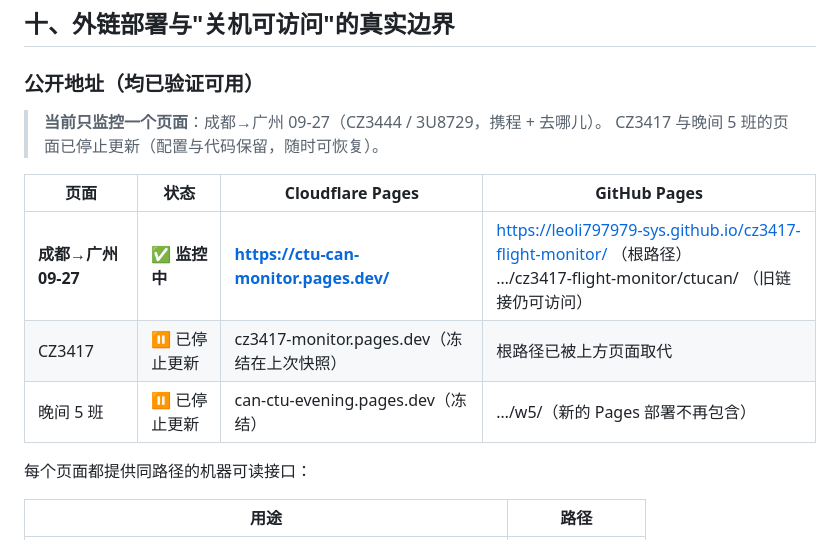
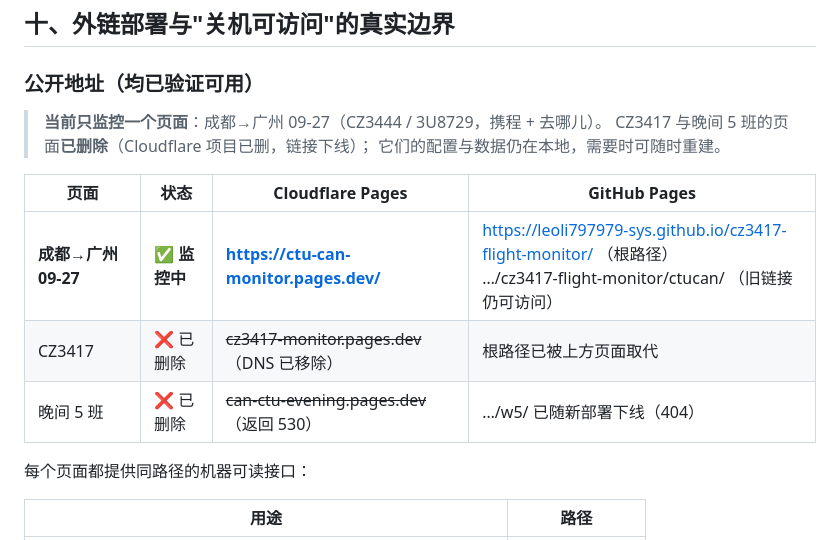
Before and after one commit to leoli797979-sys/cz3417-flight-monitor, a Markdown page: README_CZ3417.md, the part around the change. Rendered like a GitHub page.

Commit message:
chore: 删除 CZ3417 与晚间5班两个 Cloudflare 页面项目(链接已下线),文档同步;仅保留成都->广州监控页

```diff
--- a/README_CZ3417.md
+++ b/README_CZ3417.md
@@ -306,13 +306,14 @@ whaleguard block
 ### 公开地址（均已验证可用）
 
 > **当前只监控一个页面**：成都→广州 09-27（CZ3444 / 3U8729，携程 + 去哪儿）。
-> CZ3417 与晚间 5 班的页面已停止更新（配置与代码保留，随时可恢复）。
+> CZ3417 与晚间 5 班的页面**已删除**（Cloudflare 项目已删，链接下线）；
+> 它们的配置与数据仍在本地，需要时可随时重建。
 
 | 页面 | 状态 | Cloudflare Pages | GitHub Pages |
 |---|---|---|---|
 | **成都→广州 09-27** | ✅ **监控中** | **https://ctu-can-monitor.pages.dev/** | https://leoli797979-sys.github.io/cz3417-flight-monitor/ （根路径）<br>…/cz3417-flight-monitor/ctucan/ （旧链接仍可访问） |
-| CZ3417 | ⏸ 已停止更新 | cz3417-monitor.pages.dev（冻结在上次快照） | 根路径已被上方页面取代 |
-| 晚间 5 班 | ⏸ 已停止更新 | can-ctu-evening.pages.dev（冻结） | …/w5/（新的 Pages 部署不再包含） |
+| CZ3417 | ❌ 已删除 | ~~cz3417-monitor.pages.dev~~（DNS 已移除） | 根路径已被上方页面取代 |
+| 晚间 5 班 | ❌ 已删除 | ~~can-ctu-evening.pages.dev~~（返回 530） | …/w5/ 已随新部署下线（404） |
 
 每个页面都提供同路径的机器可读接口：
 
```
